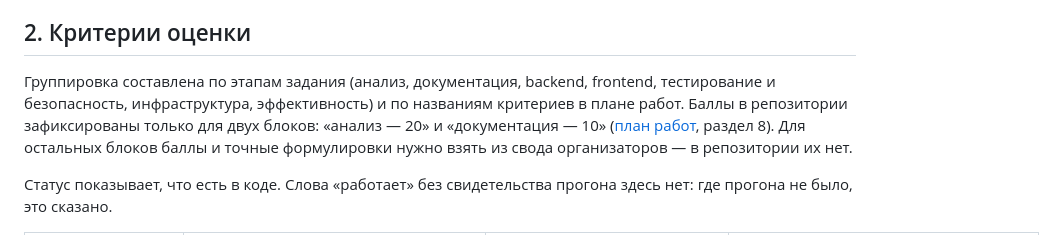
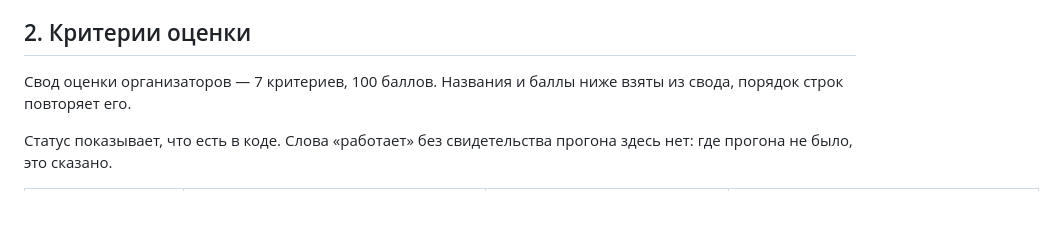
Before and after one commit to pymlex/rwb-app-generator, a Markdown page: docs/evaluation-guide.md, the part around one of its changes. Drawn GitHub-style; blank space fills up the shorter version.

```diff
--- a/docs/evaluation-guide.md
+++ b/docs/evaluation-guide.md
@@ -19,7 +19,7 @@
 
 ## 2. Критерии оценки
 
-Группировка составлена по этапам задания (анализ, документация, backend, frontend, тестирование и безопасность, инфраструктура, эффективность) и по названиям критериев в плане работ. Баллы в репозитории зафиксированы только для двух блоков: «анализ — 20» и «документация — 10» ([план работ](workplan.md), раздел 8). Для остальных блоков баллы и точные формулировки нужно взять из свода организаторов — в репозитории их нет.
+Свод оценки организаторов — 7 критериев, 100 баллов. Названия и баллы ниже взяты из свода, порядок строк повторяет его.
 
 Статус показывает, что есть в коде. Слова «работает» без свидетельства прогона здесь нет: где прогона не было, это сказано.
 
```
Also changed, not shown: other parts of docs/evaluation-guide.md (+7 -7 lines).
